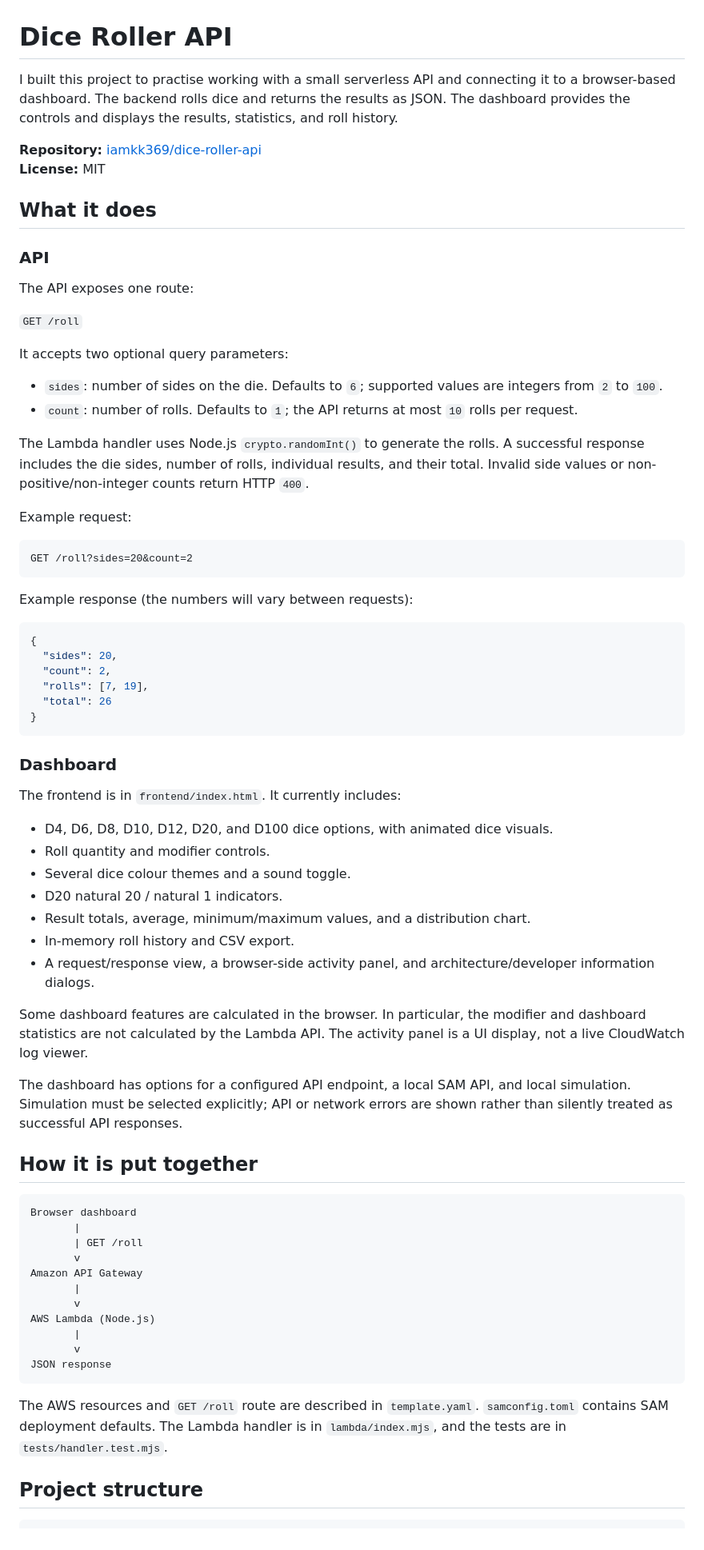
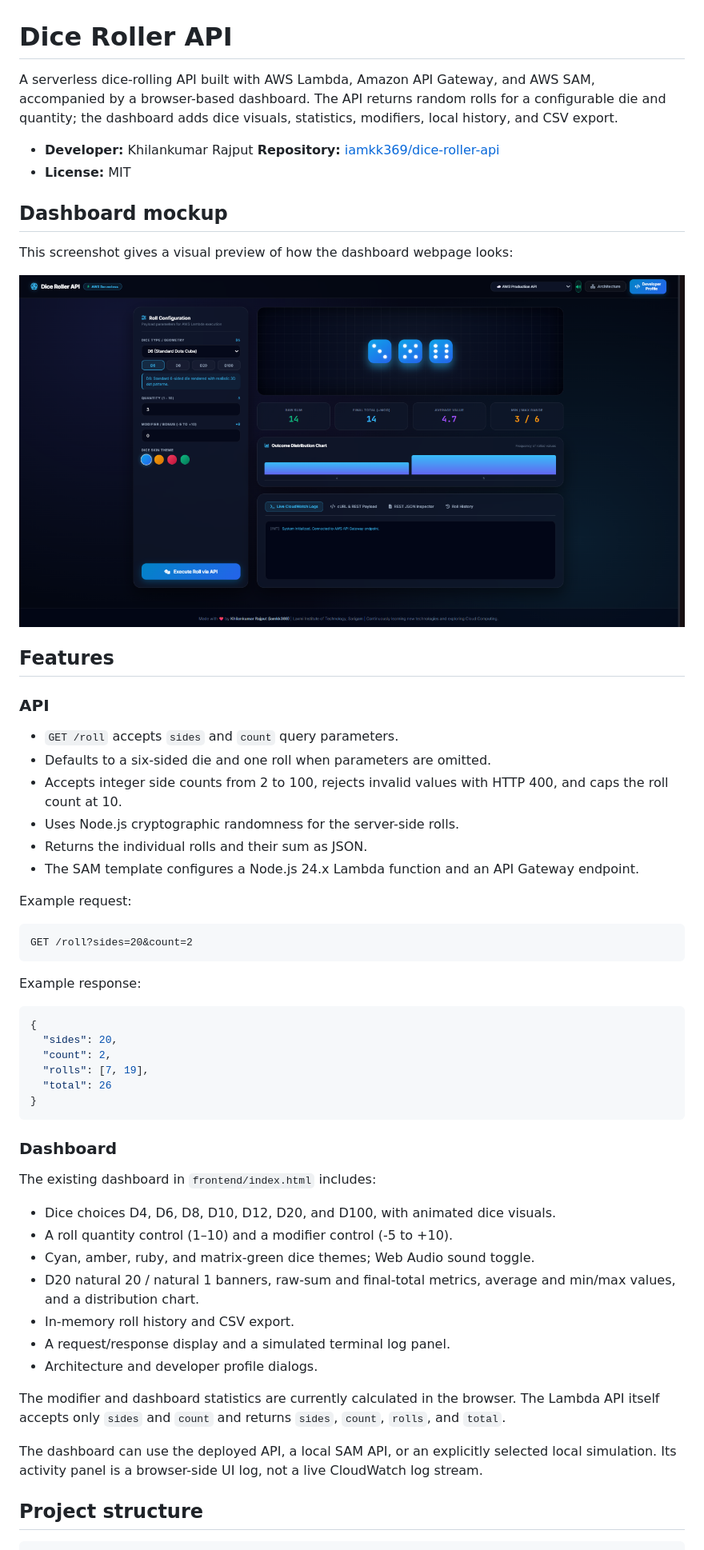
Before and after one commit to iamkk369/dice-roller-api, a Markdown page: README.md, the part around one of its changes. Shown at 80% size. GitHub-like rendering.

````diff
--- a/README.md
+++ b/README.md
@@ -1,24 +1,27 @@
 # Dice Roller API
 
-I built this project to practise working with a small serverless API and connecting it to a browser-based dashboard. The backend rolls dice and returns the results as JSON. The dashboard provides the controls and displays the results, statistics, and roll history.
+A serverless dice-rolling API built with AWS Lambda, Amazon API Gateway, and AWS SAM, accompanied by a browser-based dashboard. The API returns random rolls for a configurable die and quantity; the dashboard adds dice visuals, statistics, modifiers, local history, and CSV export.
 
+- **Developer:** Khilankumar Rajput
 **Repository:** [iamkk369/dice-roller-api](https://github.com/iamkk369/dice-roller-api)
-**License:** MIT
+- **License:** MIT
 
-## What it does
+## Dashboard mockup
+
+This screenshot gives a visual preview of how the dashboard webpage looks:
+
+![Dice Roller API dashboard mockup preview](assets/dashboard-preview.png)
+
+## Features
 
 ### API
 
-The API exposes one route:
-
-`GET /roll`
-
-It accepts two optional query parameters:
-
-- `sides`: number of sides on the die. Defaults to `6`; supported values are integers from `2` to `100`.
-- `count`: number of rolls. Defaults to `1`; the API returns at most `10` rolls per request.
-
-The Lambda handler uses Node.js `crypto.randomInt()` to generate the rolls. A successful response includes the die sides, number of rolls, individual results, and their total. Invalid side values or non-positive/non-integer counts return HTTP `400`.
+- `GET /roll` accepts `sides` and `count` query parameters.
+- Defaults to a six-sided die and one roll when parameters are omitted.
+- Accepts integer side counts from 2 to 100, rejects invalid values with HTTP 400, and caps the roll count at 10.
+- Uses Node.js cryptographic randomness for the server-side rolls.
+- Returns the individual rolls and their sum as JSON.
+- The SAM template configures a Node.js 24.x Lambda function and an API Gateway endpoint.
 
 Example request:
 
@@ -26,7 +29,7 @@ Example request:
 GET /roll?sides=20&count=2
 ```
 
-Example response (the numbers will vary between requests):
+Example response:
 
 ```json
 {
@@ -39,37 +42,19 @@ Example response (the numbers will vary between requests):
 
 ### Dashboard
 
-The frontend is in `frontend/index.html`. It currently includes:
+The existing dashboard in `frontend/index.html` includes:
 
-- D4, D6, D8, D10, D12, D20, and D100 dice options, with animated dice visuals.
-- Roll quantity and modifier controls.
-- Several dice colour themes and a sound toggle.
-- D20 natural 20 / natural 1 indicators.
-- Result totals, average, minimum/maximum values, and a distribution chart.
+- Dice choices D4, D6, D8, D10, D12, D20, and D100, with animated dice visuals.
+- A roll quantity control (1–10) and a modifier control (-5 to +10).
+- Cyan, amber, ruby, and matrix-green dice themes; Web Audio sound toggle.
+- D20 natural 20 / natural 1 banners, raw-sum and final-total metrics, average and min/max values, and a distribution chart.
 - In-memory roll history and CSV export.
-- A request/response view, a browser-side activity panel, and architecture/developer information dialogs.
+- A request/response display and a simulated terminal log panel.
+- Architecture and developer profile dialogs.
 
-Some dashboard features are calculated in the browser. In particular, the modifier and dashboard statistics are not calculated by the Lambda API. The activity panel is a UI display, not a live CloudWatch log viewer.
+The modifier and dashboard statistics are currently calculated in the browser. The Lambda API itself accepts only `sides` and `count` and returns `sides`, `count`, `rolls`, and `total`.
 
-The dashboard has options for a configured API endpoint, a local SAM API, and local simulation. Simulation must be selected explicitly; API or network errors are shown rather than silently treated as successful API responses.
-
-## How it is put together
-
-```text
-Browser dashboard
-       |
-       | GET /roll
-       v
-Amazon API Gateway
-       |
-       v
-AWS Lambda (Node.js)
-       |
-       v
-JSON response
-```
-
-The AWS resources and `GET /roll` route are described in `template.yaml`. `samconfig.toml` contains SAM deployment defaults. The Lambda handler is in `lambda/index.mjs`, and the tests are in `tests/handler.test.mjs`.
+The dashboard can use the deployed API, a local SAM API, or an explicitly selected local simulation. Its activity panel is a browser-side UI log, not a live CloudWatch log stream.
 
 ## Project structure
 
````
Also changed, not shown: other parts of README.md (+143 -48 lines).
